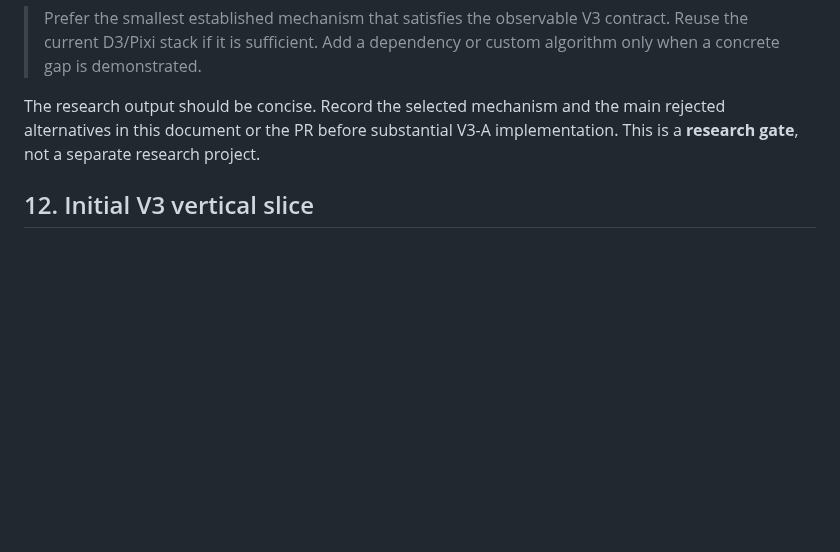
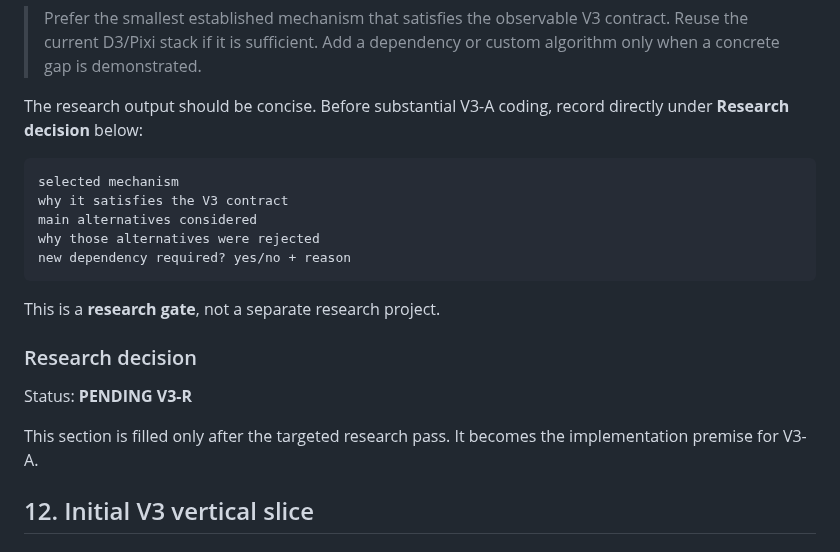
Before and after one commit to 0bLad20x/solana-token-observatory, a Markdown page: docs/FRONTEND_SPATIAL_MODEL.md, the part around the change. GitHub-like rendering; blank space fills up the shorter version.

Commit message:
record V3 research decision output contract

````diff
--- a/docs/FRONTEND_SPATIAL_MODEL.md
+++ b/docs/FRONTEND_SPATIAL_MODEL.md
@@ -341,7 +341,23 @@ Decision rule:
 
 > Prefer the smallest established mechanism that satisfies the observable V3 contract. Reuse the current D3/Pixi stack if it is sufficient. Add a dependency or custom algorithm only when a concrete gap is demonstrated.
 
-The research output should be concise. Record the selected mechanism and the main rejected alternatives in this document or the PR before substantial V3-A implementation. This is a **research gate**, not a separate research project.
+The research output should be concise. Before substantial V3-A coding, record directly under **Research decision** below:
+
+```text
+selected mechanism
+why it satisfies the V3 contract
+main alternatives considered
+why those alternatives were rejected
+new dependency required? yes/no + reason
+```
+
+This is a **research gate**, not a separate research project.
+
+### Research decision
+
+Status: **PENDING V3-R**
+
+This section is filled only after the targeted research pass. It becomes the implementation premise for V3-A.
 
 ## 12. Initial V3 vertical slice
 
````
